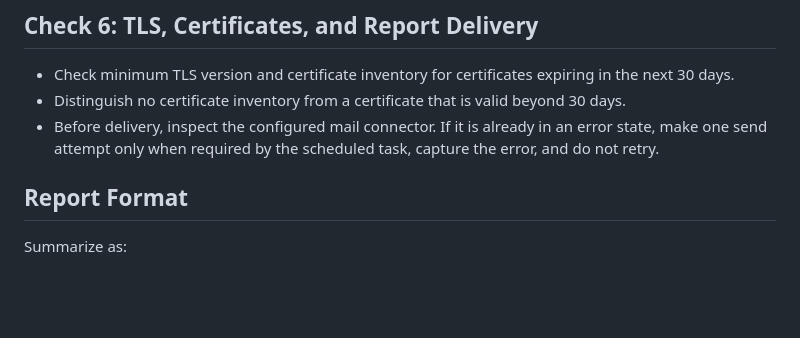
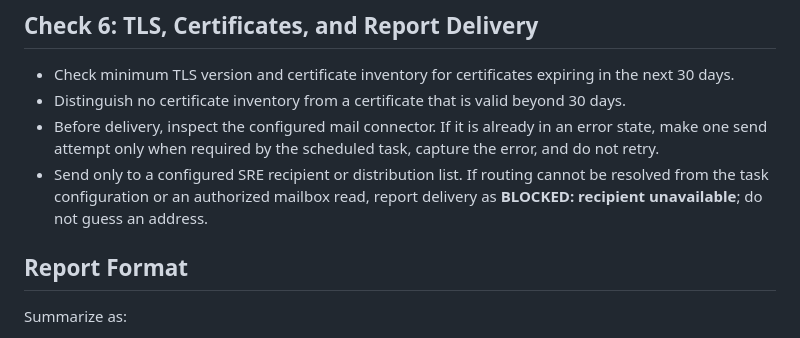
Before and after one commit to lproux/sre_agent, a Markdown page: skills/daily-health-check/SKILL.md, the part around the change. Drawn GitHub-style; blank space fills up the shorter version.

Commit message:
Document daily report recipient safeguard
Co-authored-by: Azure SRE Agent <noreply@microsoft.com>

```diff
--- a/skills/daily-health-check/SKILL.md
+++ b/skills/daily-health-check/SKILL.md
@@ -66,6 +66,7 @@ Expected: A current, non-empty workload signal and 0% error rate across all endp
 - Check minimum TLS version and certificate inventory for certificates expiring in the next 30 days.
 - Distinguish no certificate inventory from a certificate that is valid beyond 30 days.
 - Before delivery, inspect the configured mail connector. If it is already in an error state, make one send attempt only when required by the scheduled task, capture the error, and do not retry.
+- Send only to a configured SRE recipient or distribution list. If routing cannot be resolved from the task configuration or an authorized mailbox read, report delivery as **BLOCKED: recipient unavailable**; do not guess an address.
 
 ## Report Format
 
```
